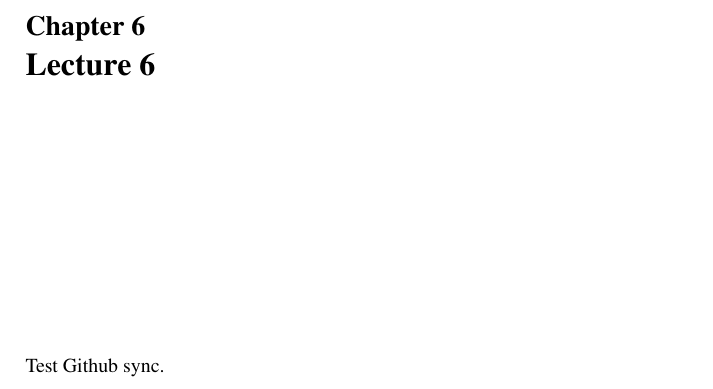
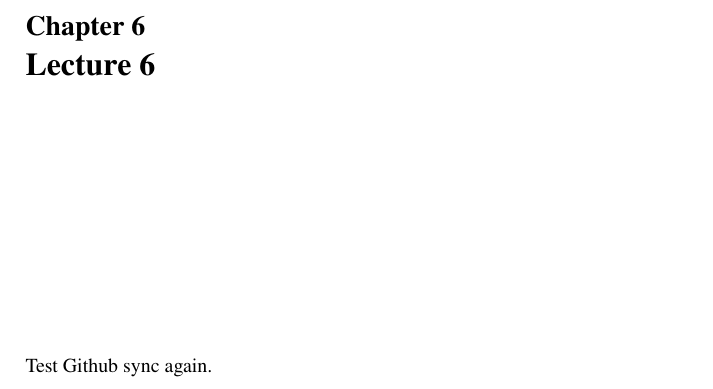
Before and after one commit to tmasthay/MathModeling, a LaTeX thesis (book.tex, which reads Lectures/6.tex): part of page 29 of 96, cut so that both start at the same text. Compiled offline with pdfLaTeX.

Commit message:
Updates from Overleaf

```diff
--- a/Lectures/6.tex
+++ b/Lectures/6.tex
@@ -1,2 +1,2 @@
 \chapter{Lecture 6}
-Test Github sync.
+Test Github sync again.
```
